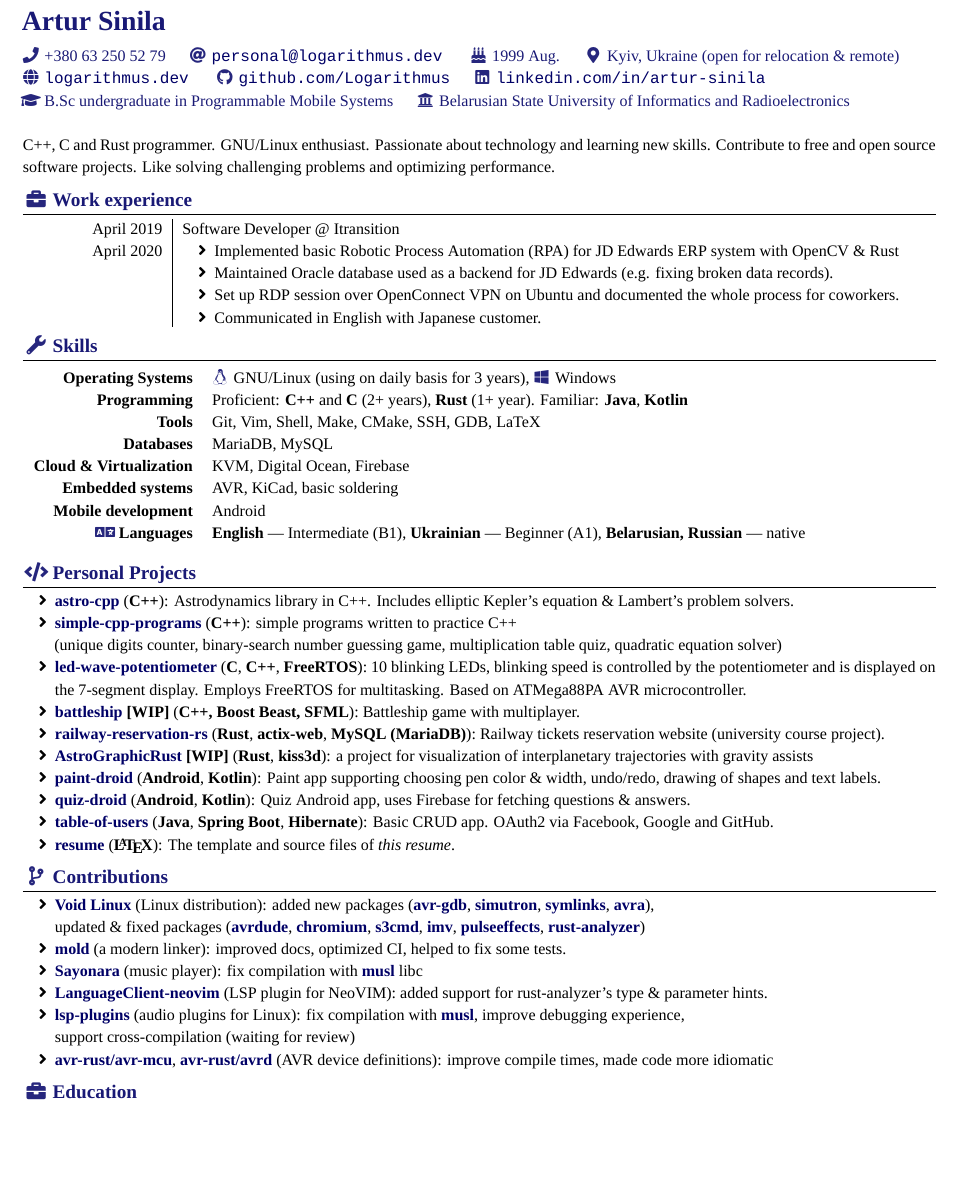
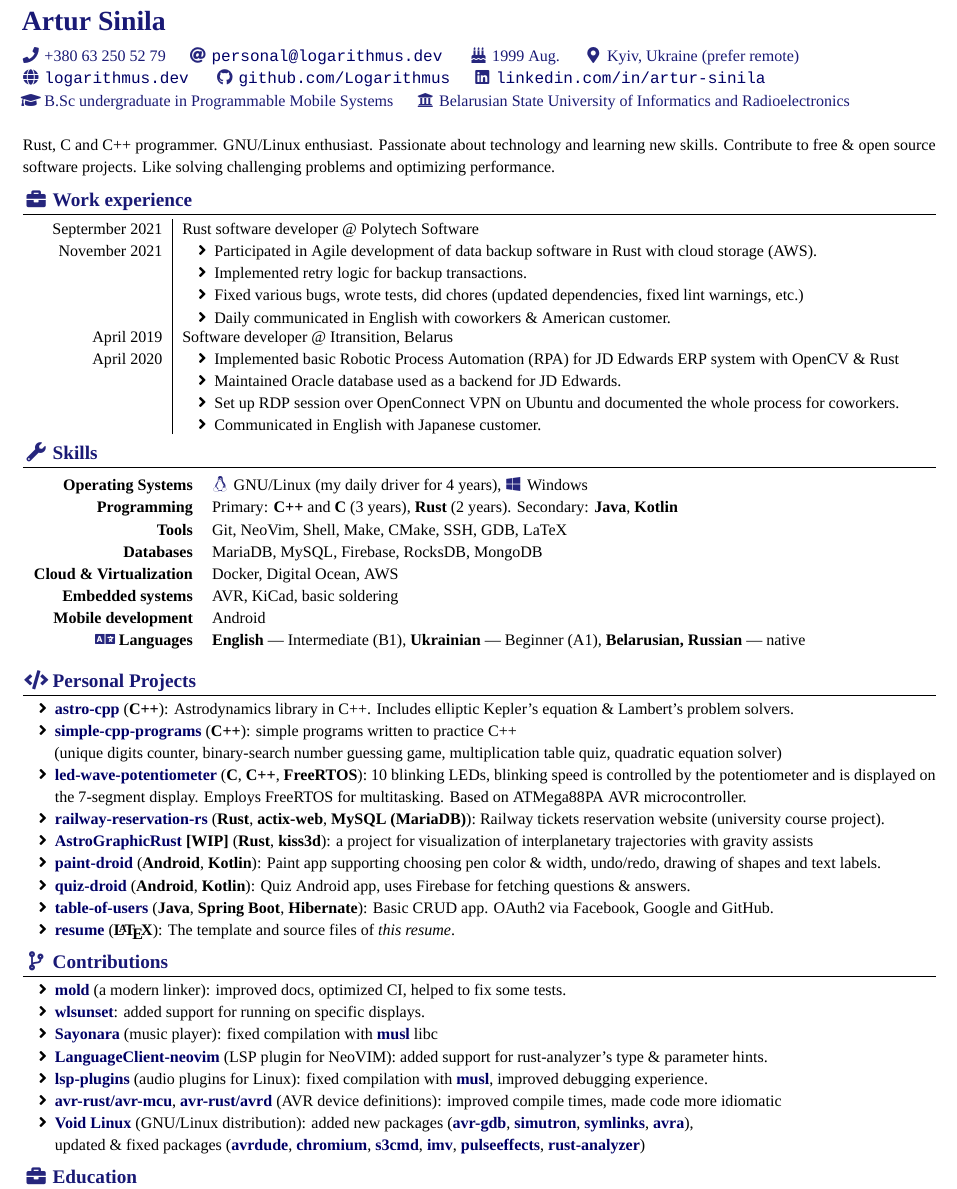
Before and after one commit to Logarithmus/resume, a LaTeX CV (resume-en.tex): part of the page, cut so that both start at the same text, the shorter picture padded with empty space. Compiled offline with XeLaTeX.

Commit message:
Update jobs, contributions, projects, etc.

```diff
--- a/resume-en.tex
+++ b/resume-en.tex
@@ -35,7 +35,7 @@
 	\mobile{+380 63 250 52 79}
 	\email{personal@logarithmus.dev}
 	\birthday{1999 Aug.}
-	\address{Kyiv, Ukraine (open for relocation \& remote)} \\
+	\address{Kyiv, Ukraine (prefer remote)} \\
 	\website{logarithmus.dev}
 	\github{Logarithmus}
 	\linkedin{artur-sinila} \\
@@ -53,9 +53,9 @@
 % Summary & Objectives
 %======================================================================
 
-C++, C and Rust programmer. GNU/Linux enthusiast.
+Rust, C and C++ programmer. GNU/Linux enthusiast.
 Passionate about technology and learning new skills.
-Contribute to free and open source software projects.
+Contribute to free \& open source software projects.
 Like solving challenging problems and optimizing performance.
 
 %======================================================================
@@ -63,12 +63,22 @@
 %======================================================================
 \begin{experiences}
 	\experience%
+		[Septermber 2021]%
+		{November 2021}%
+		{Rust software developer @ Polytech Software}%
+		[\begin{itemize}
+          \item Participated in Agile development of data backup software in Rust with cloud storage (AWS).
+          \item Implemented retry logic for backup transactions.
+          \item Fixed various bugs, wrote tests, did chores (updated dependencies, fixed lint warnings, etc.)
+          \item Daily communicated in English with coworkers \& American customer.
+		  \end{itemize}]
+	\experience%
 		[April 2019]%
 		{April 2020}%
-		{Software Developer @ Itransition}%
+		{Software developer @ Itransition, Belarus}%
 		[\begin{itemize}
 			\item Implemented basic Robotic Process Automation (RPA) for JD Edwards ERP system with OpenCV \& Rust
-			\item Maintained Oracle database used as a backend for JD Edwards (e.g. fixing broken data records).
+			\item Maintained Oracle database used as a backend for JD Edwards.
 			\item Set up RDP session over OpenConnect VPN on Ubuntu and documented the whole process for coworkers.
 			\item Communicated in English with Japanese customer.
 		\end{itemize}]
@@ -79,20 +89,20 @@
 %======================================================================
 \begin{competences}[10em]
 	\competence{Operating Systems}{
-		\icon{\faLinux} GNU/Linux (using on daily basis for 3 years), \icon{\faWindows} Windows
+      \icon{\faLinux} GNU/Linux (my daily driver for 4 years), \icon{\faWindows} Windows
 	}
 	\competence{Programming}{%
-		Proficient: \textbf{C++} and \textbf{C} (2+ years), \textbf{Rust} (1+ year).
-		Familiar: \textbf{Java}, \textbf{Kotlin}
+		Primary: \textbf{C++} and \textbf{C} (3 years), \textbf{Rust} (2 years).
+		Secondary: \textbf{Java}, \textbf{Kotlin}
 	}
 	\competence{Tools}{%
-		Git, Vim, Shell, Make, CMake, SSH, GDB, LaTeX
+		Git, NeoVim, Shell, Make, CMake, SSH, GDB, LaTeX
 	}
 	\competence{Databases}{%
-		MariaDB, MySQL
+		MariaDB, MySQL, Firebase, RocksDB, MongoDB
 	}
 	\competence{Cloud \& Virtualization}{%
-		KVM, Digital Ocean, Firebase
+		Docker, Digital Ocean, AWS
 	}
 	\competence{Embedded systems}{%
 		AVR, KiCad, basic soldering
@@ -121,9 +131,6 @@
 	\item \link{https://github.com/Logarithmus/led-wave-potentiometer}{\textbf{led-wave-potentiometer}}
 		(\textbf{C}, \textbf{C++}, \textbf{FreeRTOS}):
 		10 blinking LEDs, blinking speed is controlled by the potentiometer and is displayed on the 7-segment display. Employs FreeRTOS for multitasking. Based on ATMega88PA AVR microcontroller.
-	\item \link{https://github.com/Logarithmus/battleship}{\textbf{battleship}}
-		\textbf{[WIP]} (\textbf{C++, Boost Beast, SFML}):
-		Battleship game with multiplayer.
 	\item \link{https://github.com/Logarithmus/railway-reservation-rs}{\textbf{railway-reservation-rs}}
 		(\textbf{Rust}, \textbf{actix-web}, \textbf{MySQL (MariaDB)}):
 		Railway tickets reservation website (university course project).
@@ -148,14 +155,14 @@
 \sectionTitle{Contributions}{\faCodeBranch}
 %======================================================================
 \begin{itemize}
-	\item \link{https://github.com/void-linux/void-packages}{\textbf{Void Linux}} (Linux distribution): added new packages (\link{https://github.com/void-linux/void-packages/pull/25159}{\textbf{avr-gdb}}, \link{https://github.com/void-linux/void-packages/pull/25742}{\textbf{simutron}}, \link{https://github.com/void-linux/void-packages/pull/25360}{\textbf{symlinks}}, \link{https://github.com/void-linux/void-packages/pull/25942}{\textbf{avra}}),\\
+	\item \link{https://github.com/rui314/mold}{\textbf{mold}} (a modern linker): improved docs, optimized CI, helped to fix some tests.
+	\item \link{https://git.sr.ht/~kennylevinsen/wlsunset}{\textbf{wlsunset}}: added support for running on specific displays.
+	\item \link{https://gitlab.com/lucciocarreras/sayonara-player}{\textbf{Sayonara}} (music player): fixed compilation with \link{https://musl.libc.org}{\textbf{musl}} libc
+		\item \link{https://github.com/autozimu/LanguageClient-neovim}{\textbf{LanguageClient-neovim}} (LSP plugin for NeoVIM): added support for rust-analyzer's type \& parameter hints.
+		\item \link{https://github.com/sadko4u/lsp-plugins}{\textbf{lsp-plugins}} (audio plugins for Linux): fixed compilation with \link{https://musl.libc.org}{\textbf{musl}}, improved debugging experience.
+	\item \link{https://github.com/avr-rust/avr-mcu}{\textbf{avr-rust/avr-mcu}}, \link{https://github.com/avr-rust/avrd}{\textbf{avr-rust/avrd}} (AVR device definitions): improved compile times, made code more idiomatic
+	\item \link{https://github.com/void-linux/void-packages}{\textbf{Void Linux}} (GNU/Linux distribution): added new packages (\link{https://github.com/void-linux/void-packages/pull/25159}{\textbf{avr-gdb}}, \link{https://github.com/void-linux/void-packages/pull/25742}{\textbf{simutron}}, \link{https://github.com/void-linux/void-packages/pull/25360}{\textbf{symlinks}}, \link{https://github.com/void-linux/void-packages/pull/25942}{\textbf{avra}}),\\
 		updated \& fixed packages (\link{https://github.com/void-linux/void-packages/pull/25147}{\textbf{avrdude}}, \link{https://github.com/void-linux/void-packages/pull/26144}{\textbf{chromium}}, \link{https://github.com/void-linux/void-packages/pull/26347}{\textbf{s3cmd}}, \link{https://github.com/void-linux/void-packages/pull/29096}{\textbf{imv}}, \link{https://github.com/void-linux/void-packages/pull/31667}{\textbf{pulseeffects}}, \link{https://github.com/void-linux/void-packages/pull/31807}{\textbf{rust-analyzer}})
-	\item \link{https://github.com/rui314/mold}{\textbf{mold}} (a modern linker): improved docs, optimized CI, helped to fix some tests.
-	\item \link{https://gitlab.com/lucciocarreras/sayonara-player}{\textbf{Sayonara}} (music player): fix compilation with \link{https://musl.libc.org}{\textbf{musl}} libc
-		\item \link{https://github.com/autozimu/LanguageClient-neovim}{\textbf{LanguageClient-neovim}} (LSP plugin for NeoVIM): added support for rust-analyzer's type \& parameter hints.
-		\item \link{https://github.com/sadko4u/lsp-plugins}{\textbf{lsp-plugins}} (audio plugins for Linux): fix compilation with \link{https://musl.libc.org}{\textbf{musl}}, improve debugging experience,\\
-		support cross-compilation (waiting for review)
-	\item \link{https://github.com/avr-rust/avr-mcu}{\textbf{avr-rust/avr-mcu}}, \link{https://github.com/avr-rust/avrd}{\textbf{avr-rust/avrd}} (AVR device definitions): improve compile times, made code more idiomatic
 \end{itemize}
 
 %======================================================================
```
